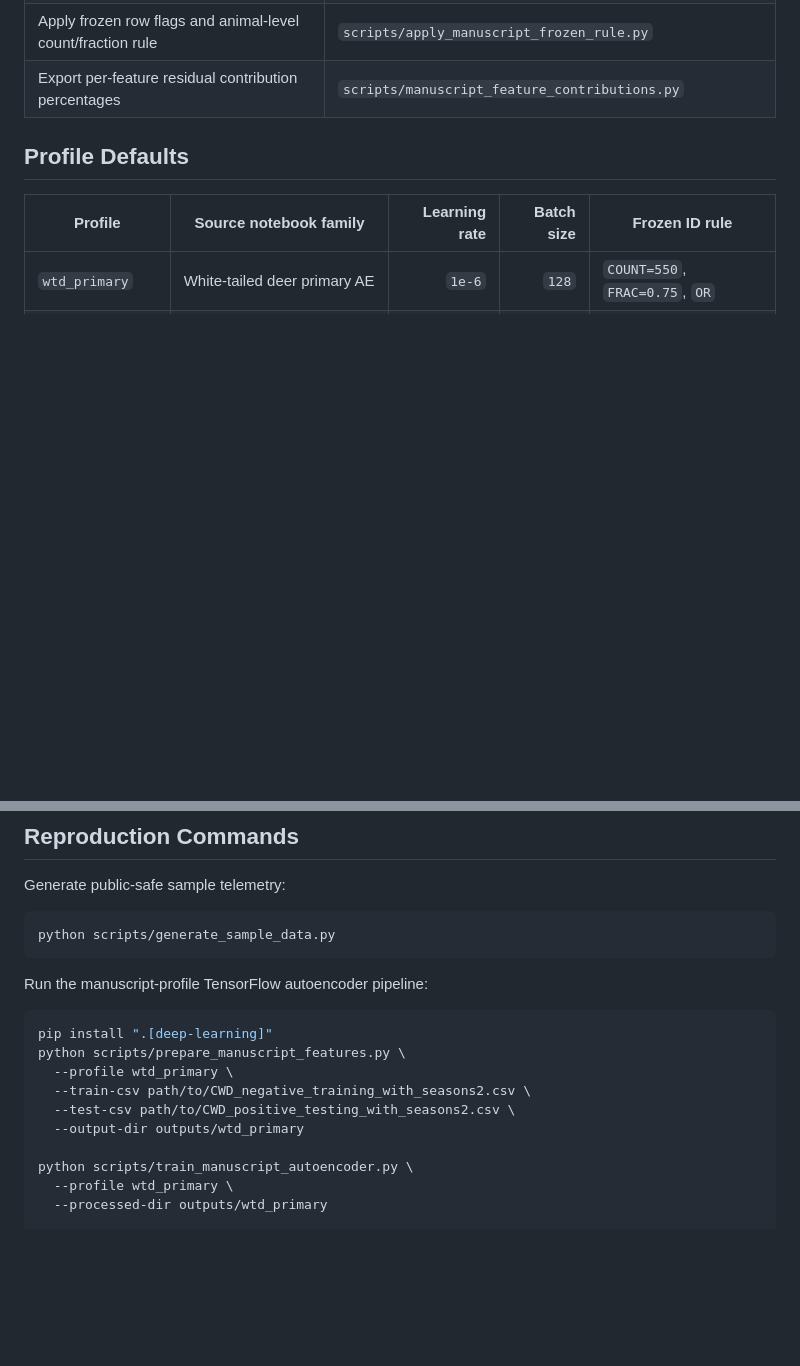
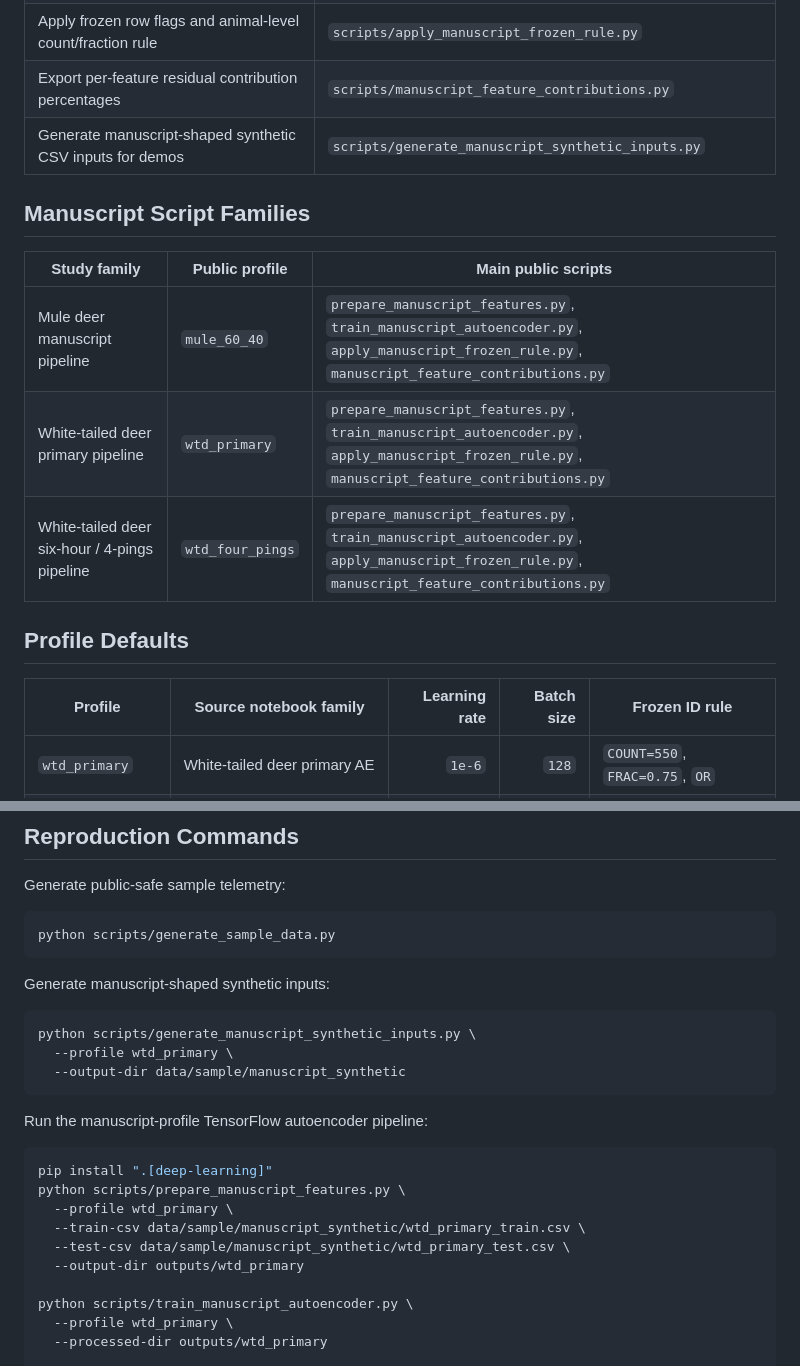
Before and after one commit to raymondblaha/wildlife-telemetry-anomaly-detection, a Markdown page: docs/manuscript_code_mapping.md, 2 parts joined by grey strips. Drawn GitHub-style; blank space fills up the shorter version.

Commit message:
Document manuscript script families

````diff
--- a/docs/manuscript_code_mapping.md
+++ b/docs/manuscript_code_mapping.md
@@ -37,6 +37,15 @@ shape, threshold policy, frozen ID rule, and feature contribution outputs.
 | Freeze reconstruction threshold from training/validation errors | `scripts/train_manuscript_autoencoder.py`, `src/telemetry_anomaly/autoencoder.py` |
 | Apply frozen row flags and animal-level count/fraction rule | `scripts/apply_manuscript_frozen_rule.py` |
 | Export per-feature residual contribution percentages | `scripts/manuscript_feature_contributions.py` |
+| Generate manuscript-shaped synthetic CSV inputs for demos | `scripts/generate_manuscript_synthetic_inputs.py` |
+
+## Manuscript Script Families
+
+| Study family | Public profile | Main public scripts |
+| --- | --- | --- |
+| Mule deer manuscript pipeline | `mule_60_40` | `prepare_manuscript_features.py`, `train_manuscript_autoencoder.py`, `apply_manuscript_frozen_rule.py`, `manuscript_feature_contributions.py` |
+| White-tailed deer primary pipeline | `wtd_primary` | `prepare_manuscript_features.py`, `train_manuscript_autoencoder.py`, `apply_manuscript_frozen_rule.py`, `manuscript_feature_contributions.py` |
+| White-tailed deer six-hour / 4-pings pipeline | `wtd_four_pings` | `prepare_manuscript_features.py`, `train_manuscript_autoencoder.py`, `apply_manuscript_frozen_rule.py`, `manuscript_feature_contributions.py` |
 
 ## Profile Defaults
 
@@ -69,14 +78,22 @@ Generate public-safe sample telemetry:
 python scripts/generate_sample_data.py
 ```
 
+Generate manuscript-shaped synthetic inputs:
+
+```bash
+python scripts/generate_manuscript_synthetic_inputs.py \
+  --profile wtd_primary \
+  --output-dir data/sample/manuscript_synthetic
+```
+
 Run the manuscript-profile TensorFlow autoencoder pipeline:
 
 ```bash
 pip install ".[deep-learning]"
 python scripts/prepare_manuscript_features.py \
   --profile wtd_primary \
-  --train-csv path/to/CWD_negative_training_with_seasons2.csv \
-  --test-csv path/to/CWD_positive_testing_with_seasons2.csv \
+  --train-csv data/sample/manuscript_synthetic/wtd_primary_train.csv \
+  --test-csv data/sample/manuscript_synthetic/wtd_primary_test.csv \
   --output-dir outputs/wtd_primary
 
 python scripts/train_manuscript_autoencoder.py \
````
